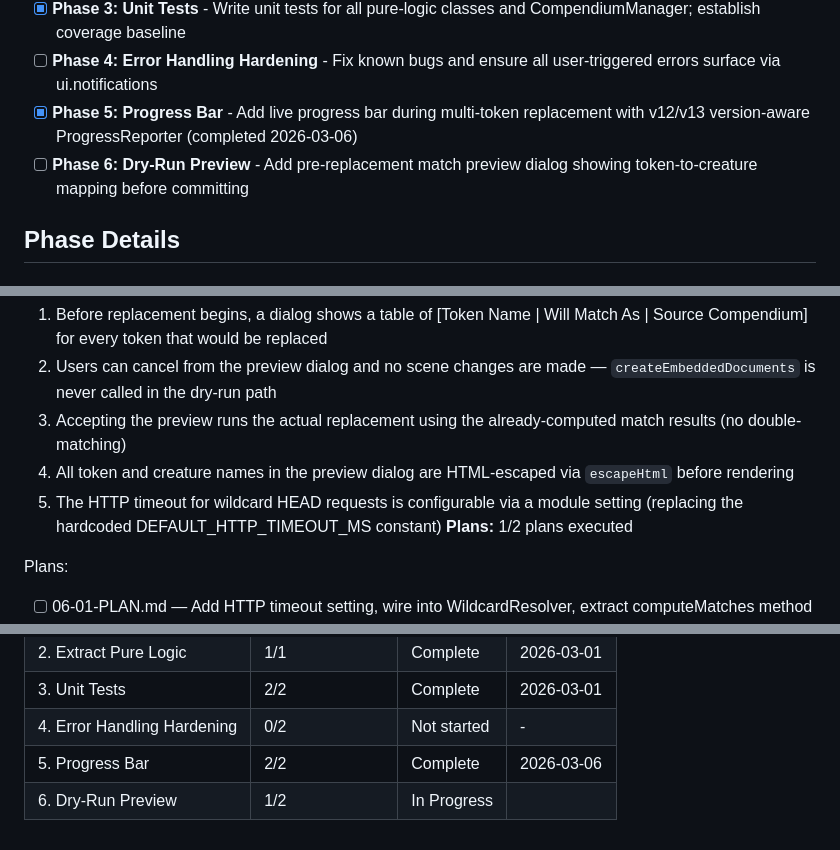
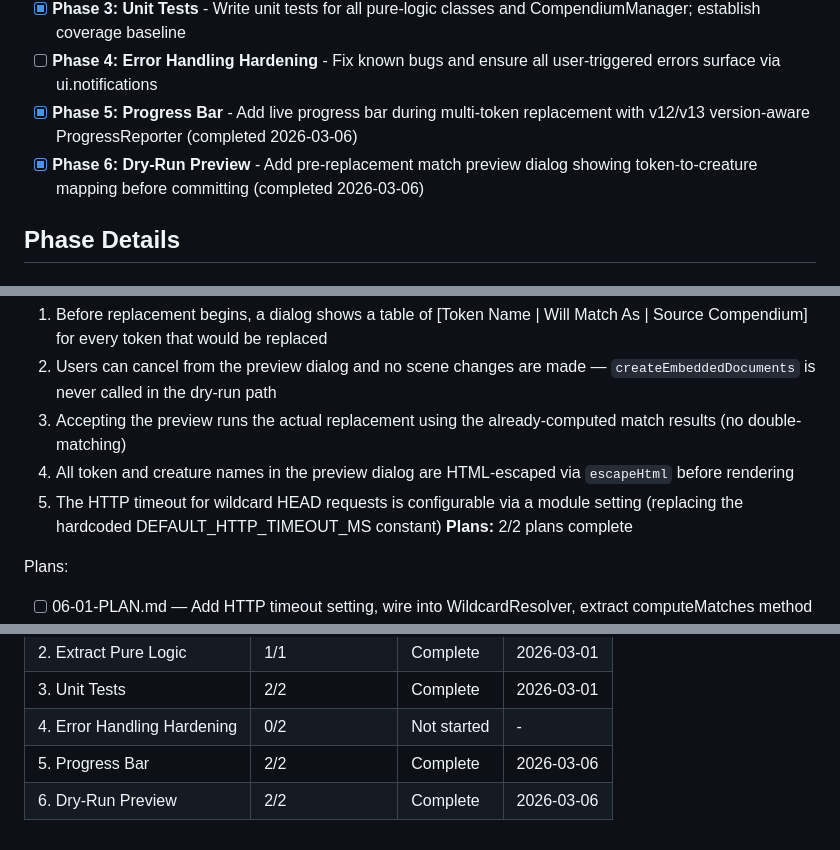
Before and after one commit to Aiacos/npc-token-replacer, a Markdown page: .planning/ROADMAP.md, 3 parts joined by grey strips. Rendered like a GitHub page.

```diff
--- a/.planning/ROADMAP.md
+++ b/.planning/ROADMAP.md
@@ -17,7 +17,7 @@ Decimal phases appear between their surrounding integers in numeric order.
 - [x] **Phase 3: Unit Tests** - Write unit tests for all pure-logic classes and CompendiumManager; establish coverage baseline
 - [ ] **Phase 4: Error Handling Hardening** - Fix known bugs and ensure all user-triggered errors surface via ui.notifications
 - [x] **Phase 5: Progress Bar** - Add live progress bar during multi-token replacement with v12/v13 version-aware ProgressReporter (completed 2026-03-06)
-- [ ] **Phase 6: Dry-Run Preview** - Add pre-replacement match preview dialog showing token-to-creature mapping before committing
+- [x] **Phase 6: Dry-Run Preview** - Add pre-replacement match preview dialog showing token-to-creature mapping before committing (completed 2026-03-06)
 
 ## Phase Details
 
@@ -105,7 +105,7 @@ Plans:
   3. Accepting the preview runs the actual replacement using the already-computed match results (no double-matching)
   4. All token and creature names in the preview dialog are HTML-escaped via `escapeHtml` before rendering
   5. The HTTP timeout for wildcard HEAD requests is configurable via a module setting (replacing the hardcoded DEFAULT_HTTP_TIMEOUT_MS constant)
-**Plans:** 1/2 plans executed
+**Plans:** 2/2 plans complete
 
 Plans:
 - [ ] 06-01-PLAN.md — Add HTTP timeout setting, wire into WildcardResolver, extract computeMatches method
@@ -123,4 +123,4 @@ Phases execute in numeric order: 1 → 2 → 3 → 4 → 5 → 6
 | 3. Unit Tests | 2/2 | Complete | 2026-03-01 |
 | 4. Error Handling Hardening | 0/2 | Not started | - |
 | 5. Progress Bar | 2/2 | Complete   | 2026-03-06 |
-| 6. Dry-Run Preview | 1/2 | In Progress|  |
+| 6. Dry-Run Preview | 2/2 | Complete   | 2026-03-06 |
```
Also changed, not shown: .planning/STATE.md (+23 -19 lines), 1 other file.
